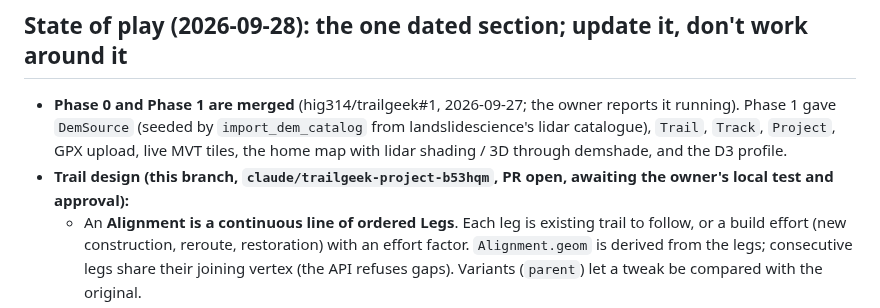
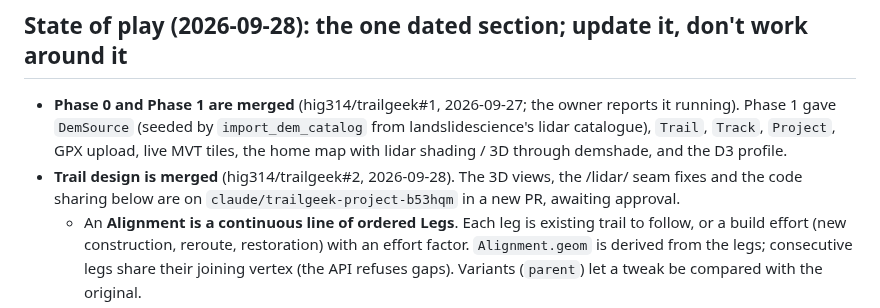
Before and after one commit to hig314/trailgeek, a Markdown page: CLAUDE.md, the part around the change. GitHub-like rendering.

Commit message:
Docs: trail design is merged; the 3D and sharing work is in a new PR
Co-Authored-By: Claude Opus 5.5 <noreply@anthropic.com>
Claude-Session: https://claude.ai/code/session_01TpEMhVchjULUDQm8ZxR95s

```diff
--- a/CLAUDE.md
+++ b/CLAUDE.md
@@ -20,8 +20,9 @@ server and Django reasoning rather than assume it.
   `import_dem_catalog` from landslidescience's lidar catalogue), `Trail`,
   `Track`, `Project`, GPX upload, live MVT tiles, the home map with lidar
   shading / 3D through demshade, and the D3 profile.
-- **Trail design (this branch, `claude/trailgeek-project-b53hqm`, PR open,
-  awaiting the owner's local test and approval):**
+- **Trail design is merged** (hig314/trailgeek#2, 2026-09-28). The 3D
+  views, the /lidar/ seam fixes and the code sharing below are on
+  `claude/trailgeek-project-b53hqm` in a new PR, awaiting approval.
   - An **Alignment is a continuous line of ordered Legs**. Each leg is
     existing trail to follow, or a build effort (new construction, reroute,
     restoration) with an effort factor. `Alignment.geom` is derived from the
```
